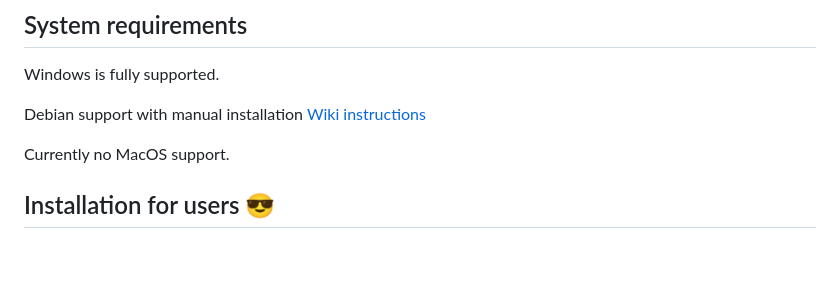
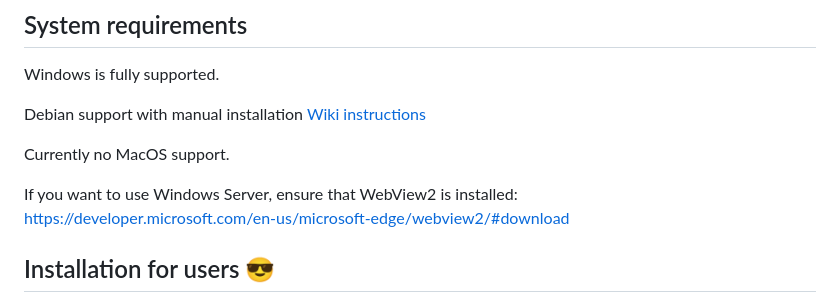
Before and after one commit to JuergenFleiss/aTrain, a Markdown page: README.md, the part around the change. Drawn GitHub-style; blank space fills up the shorter version.

Commit message:
add info for dependencies on Windows Server

```diff
--- a/README.md
+++ b/README.md
@@ -58,6 +58,9 @@ Windows is fully supported.
 Debian support with manual installation [Wiki instructions](https://github.com/JuergenFleiss/aTrain/wiki/Linux-Support-(in-progress))
 
 Currently no MacOS support.
+
+If you want to use Windows Server, ensure that WebView2 is installed:
+https://developer.microsoft.com/en-us/microsoft-edge/webview2/#download
 
 ## Installation for users 😎
 Simply access the installer from the Microsoft app store
```
